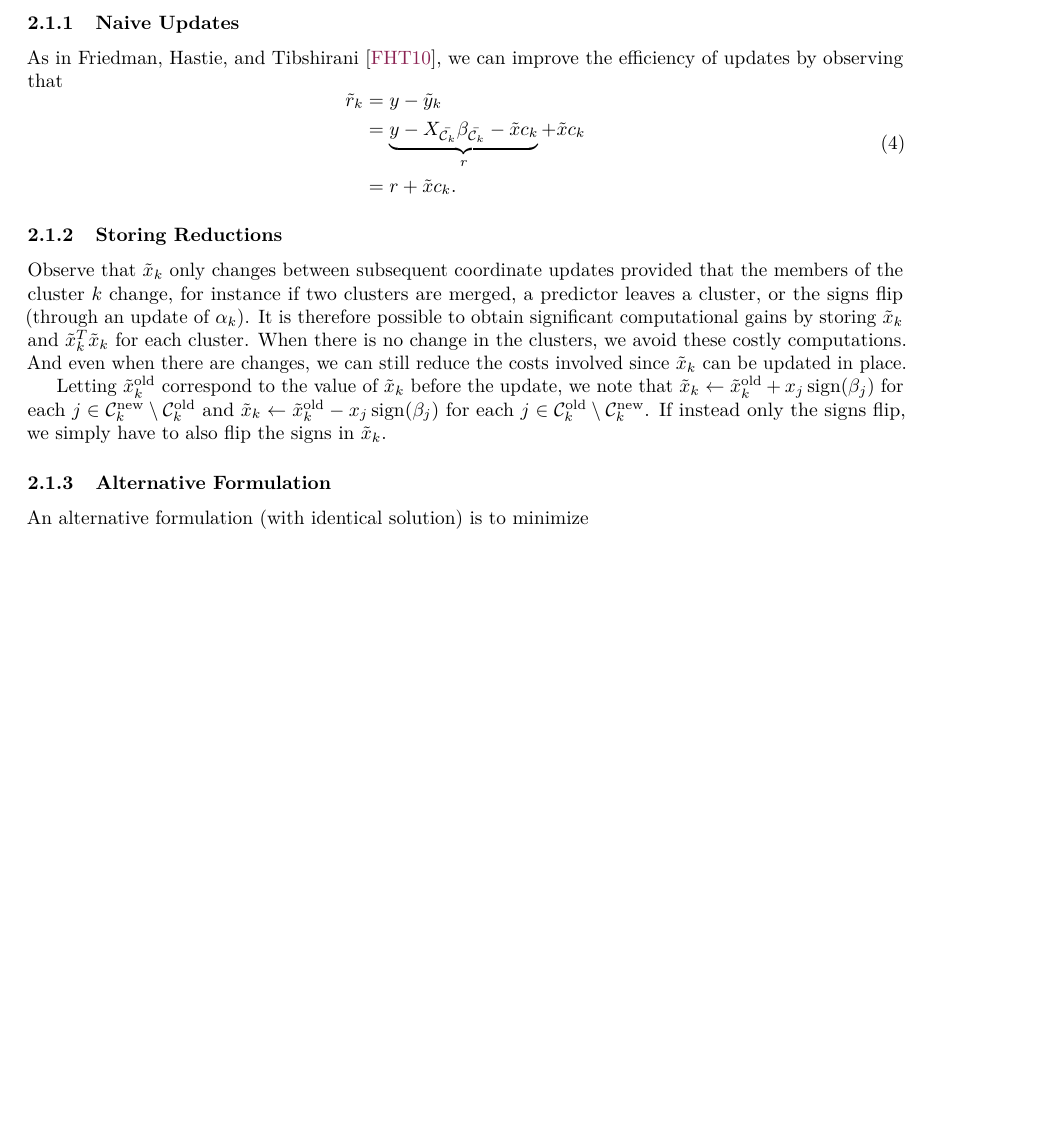
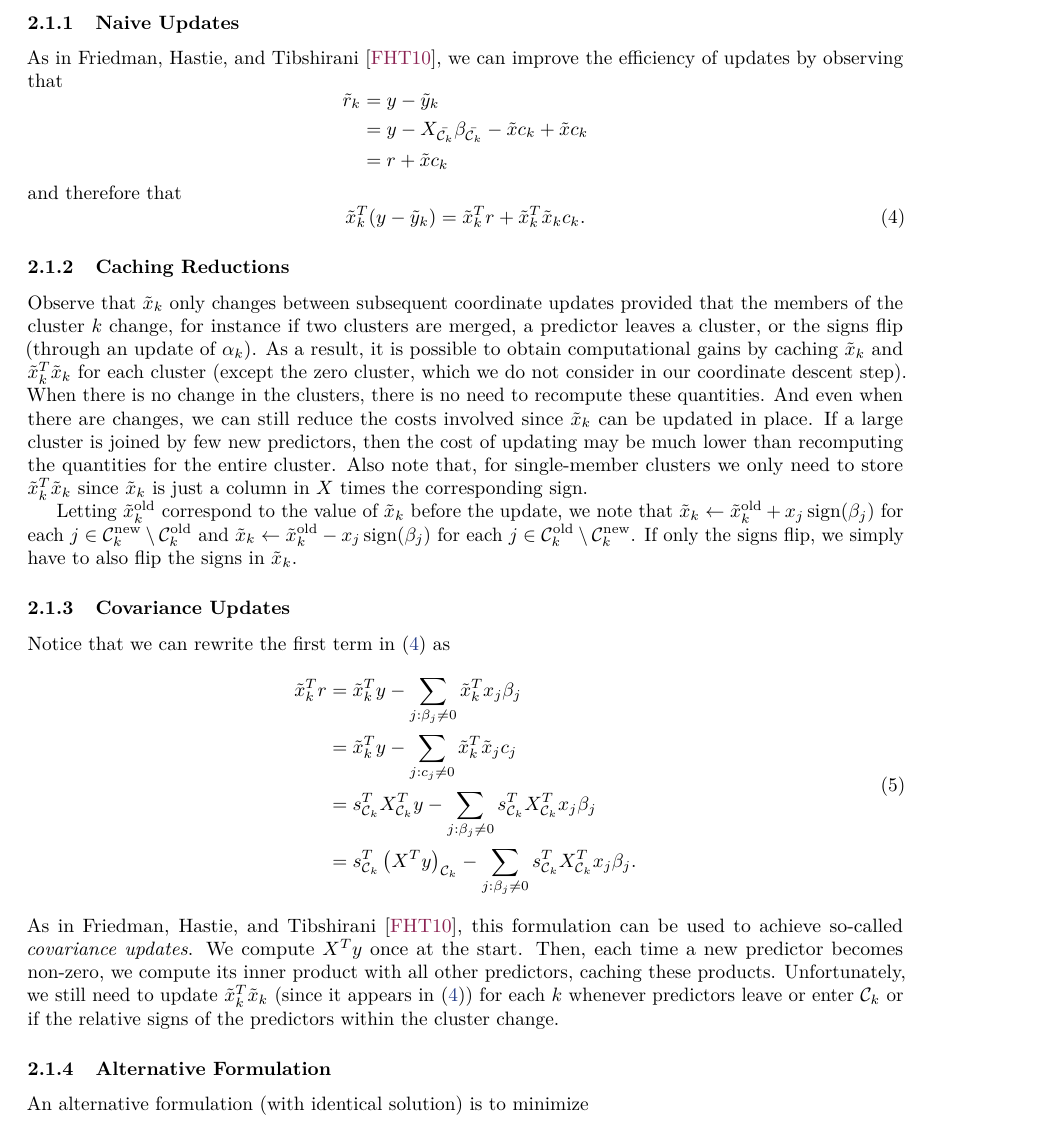
Before and after one commit to jolars/slopecd, a LaTeX paper (tex/slopecd.tex, which reads tex/theory.tex): part of page 3 of 7 before the commit and part of page 3 of 8 after it, cut so that both start at the same text, the shorter picture padded with empty space. Compiled offline with pdfLaTeX.

Commit message:
feat: add section on covariance updates

```diff
--- a/tex/theory.tex
+++ b/tex/theory.tex
@@ -37,27 +37,46 @@ norm.
 \subsubsection{Naive Updates}
 
 As in \textcite{friedman2010}, we can improve the efficiency of updates by observing that
+\begin{equation*}
+  \begin{aligned}
+    \tilde r_k & = y - \tilde y_k                                                                       \\
+               & = y - X_{\bar{\mathcal{C}_k}}\beta_{\bar{\mathcal{C}_k}} - \tilde x c_k + \tilde x c_k \\
+               & = r + \tilde x c_k
+  \end{aligned}
+\end{equation*}
+and therefore that
+\begin{equation}
+  \label{eq:naive-update}
+  \tilde x_k^T (y - \tilde y_k) = \tilde x_k^T r + \tilde x_k^T \tilde x_k c_k.
+\end{equation}
+
+\subsubsection{Caching Reductions}
+
+Observe that \(\tilde x_k\) only changes between subsequent coordinate updates provided that the members of the cluster \(k\) change, for instance if two clusters are merged, a predictor leaves a cluster, or the signs flip (through an update of \(\alpha_k\)).
+As a result, it is possible to obtain computational gains by caching \(\tilde x_k\) and \(\tilde x_k^T \tilde x_k\) for each cluster (except the zero cluster, which we do not consider in our coordinate descent step).
+When there is no change in the clusters, there is no need to recompute these quantities.
+And even when there are changes, we can still reduce the costs involved since \(\tilde x_k\) can be updated in place.
+If a large cluster is joined by few new predictors, then the cost of updating may be much lower than recomputing the quantities for the entire cluster.
+Also note that, for single-member clusters we only need to store \(\tilde x_k^T \tilde x_k\) since \(\tilde x_k\) is just a column in \(X\) times the corresponding sign.
+
+Letting \(\tilde x_k^\text{old}\) correspond to the value of \(\tilde x_k\) before the update, we note that \(\tilde x_k \gets \tilde x_k^\text{old} + x_j \sign(\beta_j)\) for each \(j \in \mathcal{C}_k^\text{new} \setminus \mathcal{C}_k^\text{old}\) and \(\tilde x_k \gets \tilde x_k^\text{old} - x_j \sign(\beta_j)\) for each \(j \in \mathcal{C}_k^\text{old} \setminus \mathcal{C}_k^\text{new}\).
+If only the signs flip, we simply have to also flip the signs in \(\tilde x_k\).
+
+\subsubsection{Covariance Updates}
+
+Notice that we can rewrite the first term in \eqref{eq:naive-update} as
 \begin{equation}
   \begin{aligned}
-    \tilde r_k & = y - \tilde y_k                                                     \\
-               & = \underbrace{y - X_{\bar{\mathcal{C}_k}}\beta_{\bar{\mathcal{C}_k}}
-    - \tilde x c_k}_r + \tilde x c_k                                                  \\
-               & = r + \tilde x c_k.
+    \tilde x_k^T r & = \tilde x_k^T y - \sum_{j : \beta_j \neq 0} \tilde x_k^T x_j \beta_j                                                                     \\
+                   & = \tilde x_k^T y - \sum_{j : c_j \neq 0} \tilde x_k^T \tilde x_j c_j                                                                      \\
+                   & = s_{\mathcal{C}_k}^T X_{\mathcal{C}_k}^T y - \sum_{j : \beta_j \neq 0} s_{\mathcal{C}_k}^T X_{\mathcal{C}_k}^T x_j \beta_j               \\
+                   & = s_{\mathcal{C}_k}^T \left(X^T y\right)_{\mathcal{C}_k} - \sum_{j : \beta_j \neq 0} s_{\mathcal{C}_k}^T X_{\mathcal{C}_k}^T x_j \beta_j.
   \end{aligned}
 \end{equation}
-
-\subsubsection{Storing Reductions}
-
-Observe that \(\tilde x_k\) only changes between subsequent coordinate updates provided that the members of the cluster \(k\) change, for instance if two clusters are merged, a predictor leaves a cluster, or the signs flip (through an update of \(\alpha_k\)).
-It is therefore possible to obtain significant computational gains by storing \(\tilde x_k\) and \(\tilde x_k^T \tilde x_k\) for each cluster. When there is no change in the clusters, we avoid these costly computations. And even when there are changes, we can still reduce the costs involved since \(\tilde x_k\) can be updated in place.
-
-Letting \(\tilde x_k^\text{old}\) correspond to the value of \(\tilde x_k\) before the update, we note that
-\(\tilde x_k \gets \tilde x_k^\text{old} + x_j \sign(\beta_j)\)
-for each \(j \in \mathcal{C}_k^\text{new} \setminus \mathcal{C}_k^\text{old}\)
-and \(\tilde x_k \gets \tilde x_k^\text{old} - x_j \sign(\beta_j)\) for each
-\(j \in \mathcal{C}_k^\text{old} \setminus \mathcal{C}_k^\text{new}\).
-If instead only the signs flip, we simply have to also flip the signs in \(\tilde x_k\).
-
+As in \textcite{friedman2010}, this formulation can be used to achieve so-called \emph{covariance updates}.
+We compute \(X^T y\) once at the start.
+Then, each time a new predictor becomes non-zero, we compute its inner product with all other predictors, caching these products.
+Unfortunately, we still need to update \(\tilde x^T_k \tilde x_k\) (since it appears in \eqref{eq:naive-update}) for each \(k\) whenever predictors leave or enter \(\mathcal{C}_k\) or if the relative signs of the predictors within the cluster change.
 
 \subsubsection{Alternative Formulation}
 
```
